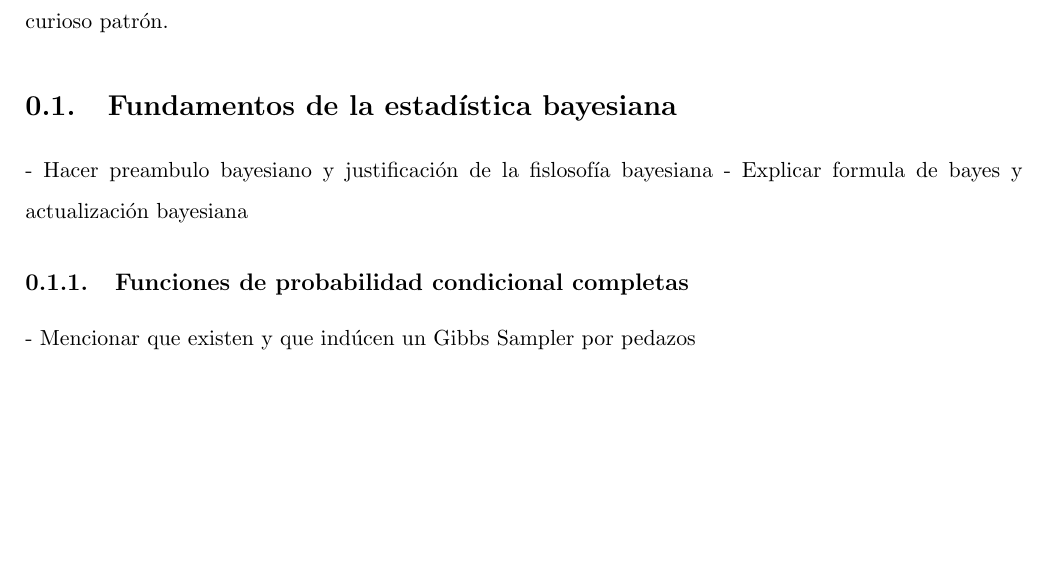
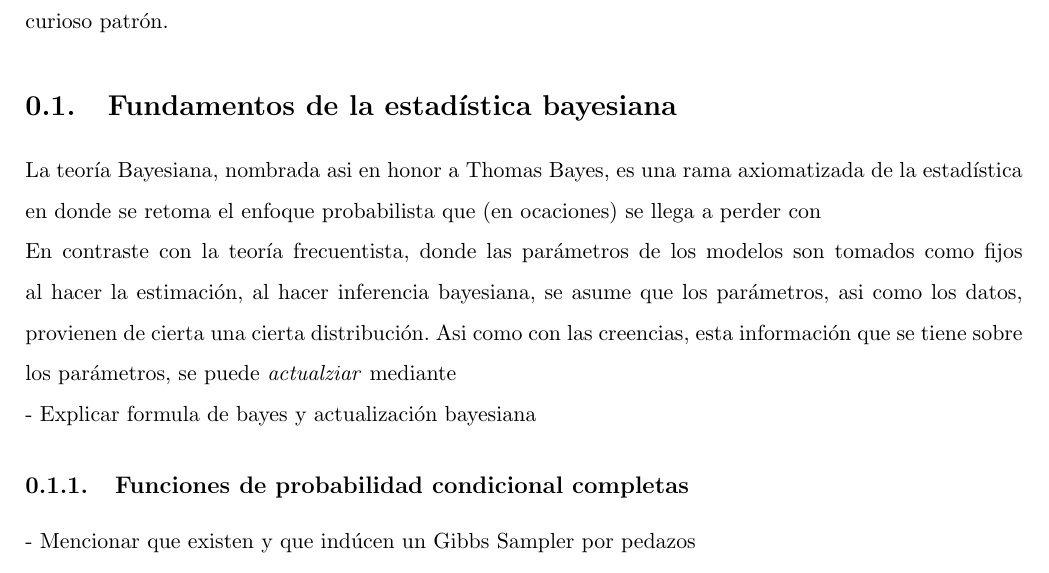
Before and after one commit to PaoloLuciano/Tesis-Latex, a LaTeX document (BayesAlgoritmo/BayesAlgoritmo.tex): part of page 2 of 4, cut so that both start at the same text, the shorter picture padded with empty space. Compiled offline with pdfLaTeX.

Commit message:
One final save

```diff
--- a/BayesAlgoritmo/BayesAlgoritmo.tex
+++ b/BayesAlgoritmo/BayesAlgoritmo.tex
@@ -34,7 +34,10 @@ Donde el vector de observaciones binarias $\mathbf{y} = (y_1,\ldots,y_n)^t$ es l
 Bajo esta representación, se da contexto cuando se habla de que la estimación debe reflejar los patrones \textit{hacia abajo} y \textit{hacia lo largo}. Hacia abajo, se está captando la información existente entre las observaciones;  cada $f_j$, mediante su parámetro $w_j$, representa una transformación no lineal de la variable (o dimensión) $j$. Hacia lo largo, la función de proyección $f$ suma cada $f_j$ a través de $\beta$, ponderando los efectos individuales de cada variable. Mantener el balance entre la estimación de $\beta$ a lo largo y $w_j$ hacia abajo, es fundamental para el algoritmo. Analizando este hecho, se concluye que la estimación de ambos grupos de parámetros, se puede ver como una regresión separada para cada uno, y por ende, estos pueden ser estimados por el mismo algoritmo. Esto responde a la dualidad que se exploró en el capítulo pasado de que ambas expresiones son expansiones en bases funcionales. El puente que conecta, y controla el balance entre ambas, son los residuales parciales. Los siguientes capítulos, se concentran en explicar e implementar este curioso patrón.
 
 \section{Fundamentos de la estadística bayesiana}
-- Hacer preambulo bayesiano y justificación de la fislosofía bayesiana
+La teoría Bayesiana, nombrada asi en honor a Thomas Bayes, es una rama axiomatizada de la estadística en donde se retoma el enfoque probabilista que (en ocaciones) se llega a perder con
+
+En contraste con la teoría frecuentista, donde las parámetros de los modelos son tomados como fijos al hacer la estimación, al hacer inferencia bayesiana, se asume que los parámetros, asi como los datos, provienen de cierta una cierta distribución. Asi como con las creencias, esta información que se tiene sobre los parámetros, se puede \textit{actualziar} mediante
+
 - Explicar formula de bayes y actualización bayesiana
 
 \subsection{Funciones de probabilidad condicional completas}
```
Also changed, not shown: Main/Main.pdf.
